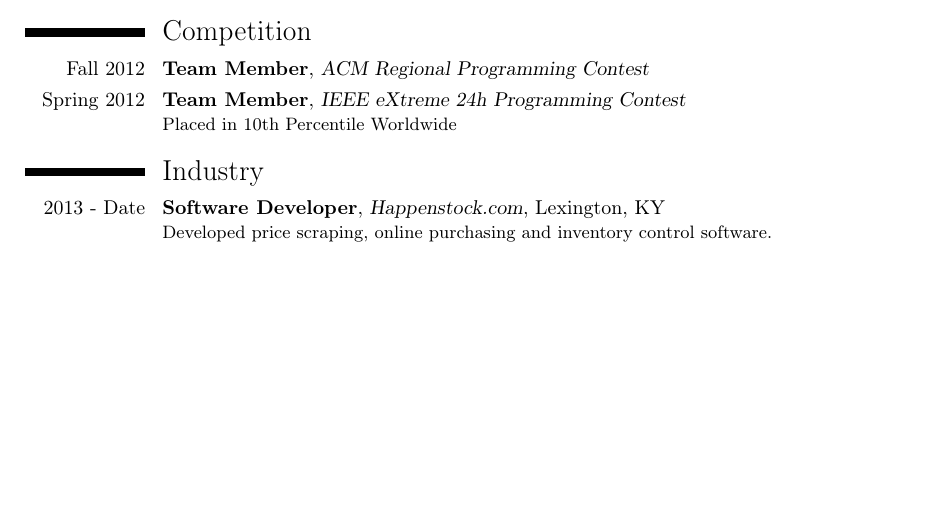
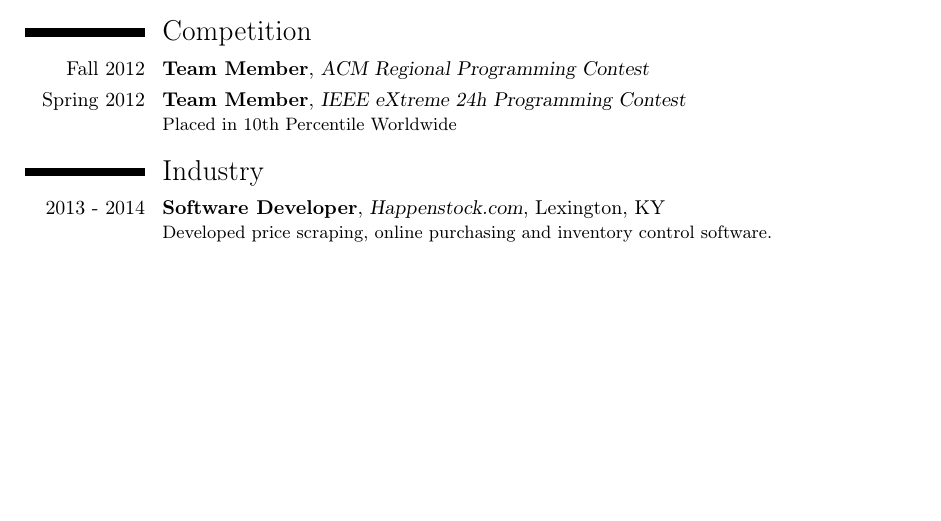
Before and after one commit to connorgreenwell/resume, a LaTeX CV (cv.tex): part of page 2 of 2, cut so that both start at the same text. Compiled offline with pdfLaTeX.

```diff
--- a/cv.tex
+++ b/cv.tex
@@ -56,6 +56,6 @@
 \cventry{Spring 2012}{Team Member}{IEEE eXtreme 24h Programming Contest}{}{}{Placed in 10th Percentile Worldwide}
 
 \section{Industry}
-\cventry{2013 - Date}{Software Developer}{Happenstock.com}{Lexington, KY}{}{Developed price scraping, online purchasing and inventory control software.}
+\cventry{2013 - 2014}{Software Developer}{Happenstock.com}{Lexington, KY}{}{Developed price scraping, online purchasing and inventory control software.}
 
 \end{document}
```
